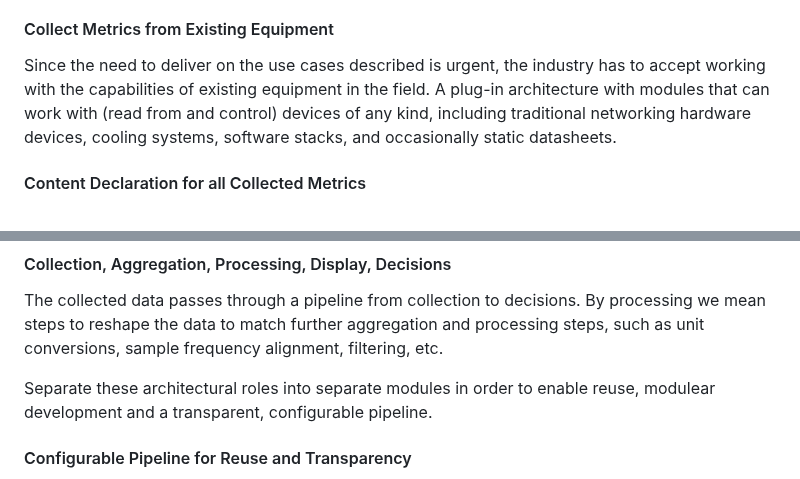
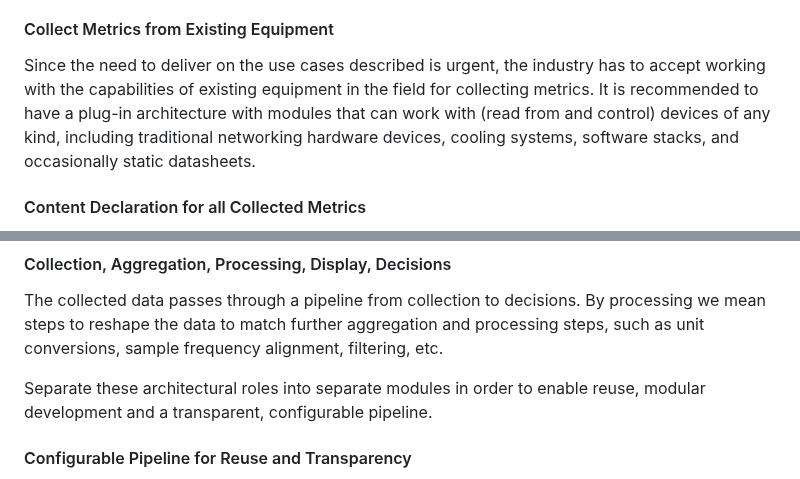
Before and after one commit to jariarkko/draft-eimpact-arch-considerations, a Markdown page: draft-various-eimpact-arch-considerations.md, 2 parts joined by grey strips. Rendered like a GitHub page.

Commit message:
Aris edits

```diff
--- a/draft-various-eimpact-arch-considerations.md
+++ b/draft-various-eimpact-arch-considerations.md
@@ -430,7 +430,9 @@ information, and not limited to a single metric such as power consumption.
 
 Since the need to deliver on the use cases described is urgent, the
 industry has to accept working with the capabilities of existing
-equipment in the field.  A plug-in architecture with modules that can
+equipment in the field
+for collecting metrics.
+It is recommended to have a plug-in architecture with modules that can
 work with (read from and control) devices of any kind, including
 traditional networking hardware devices, cooling systems, software
 stacks, and occasionally static datasheets.
@@ -456,7 +458,7 @@ match further aggregation and processing steps, such as unit
 conversions, sample frequency alignment, filtering, etc.
 
 Separate these architectural roles into separate modules in
-order to enable reuse, modulear development and a transparent,
+order to enable reuse, modular development and a transparent,
 configurable pipeline.
 
 #### Configurable Pipeline for Reuse and Transparency
```
